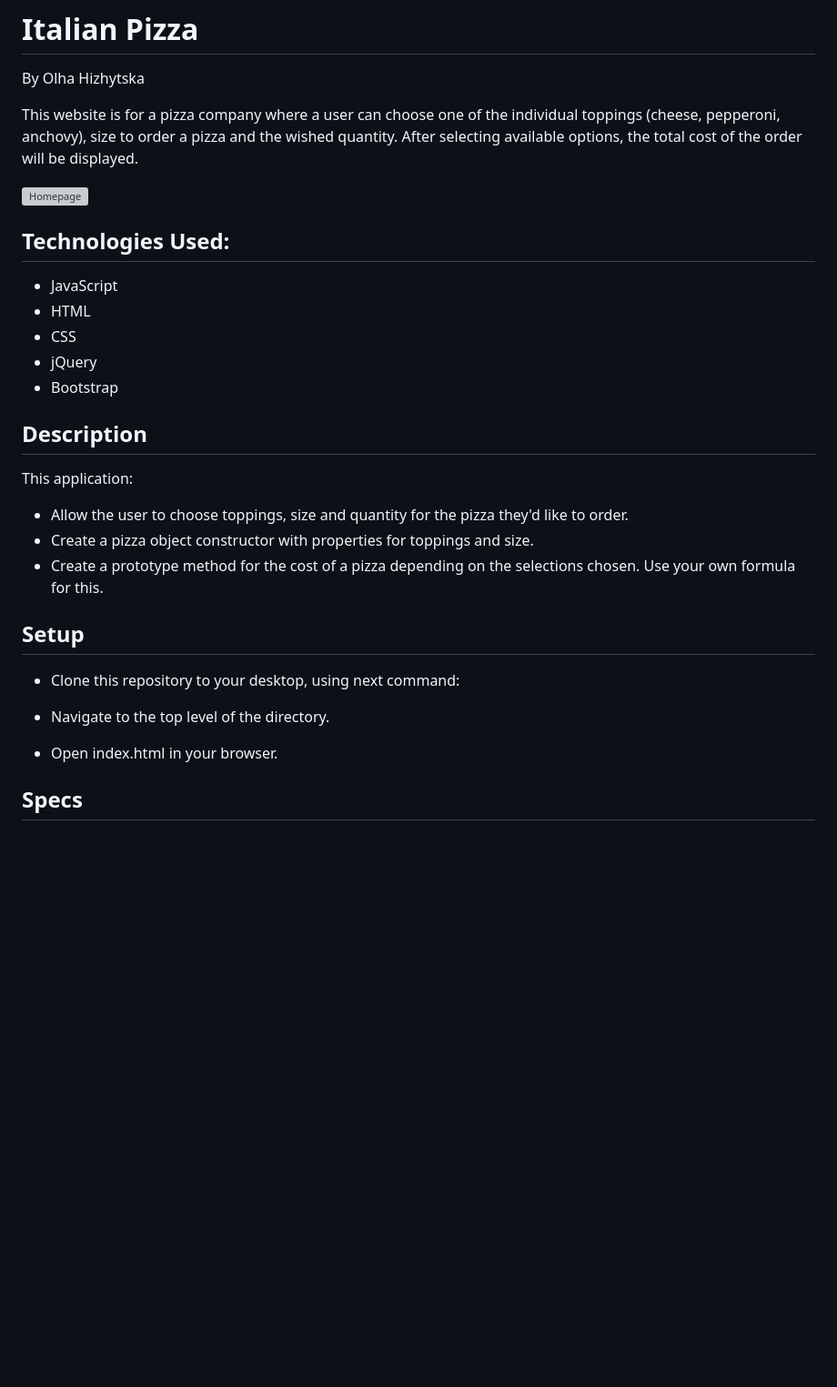
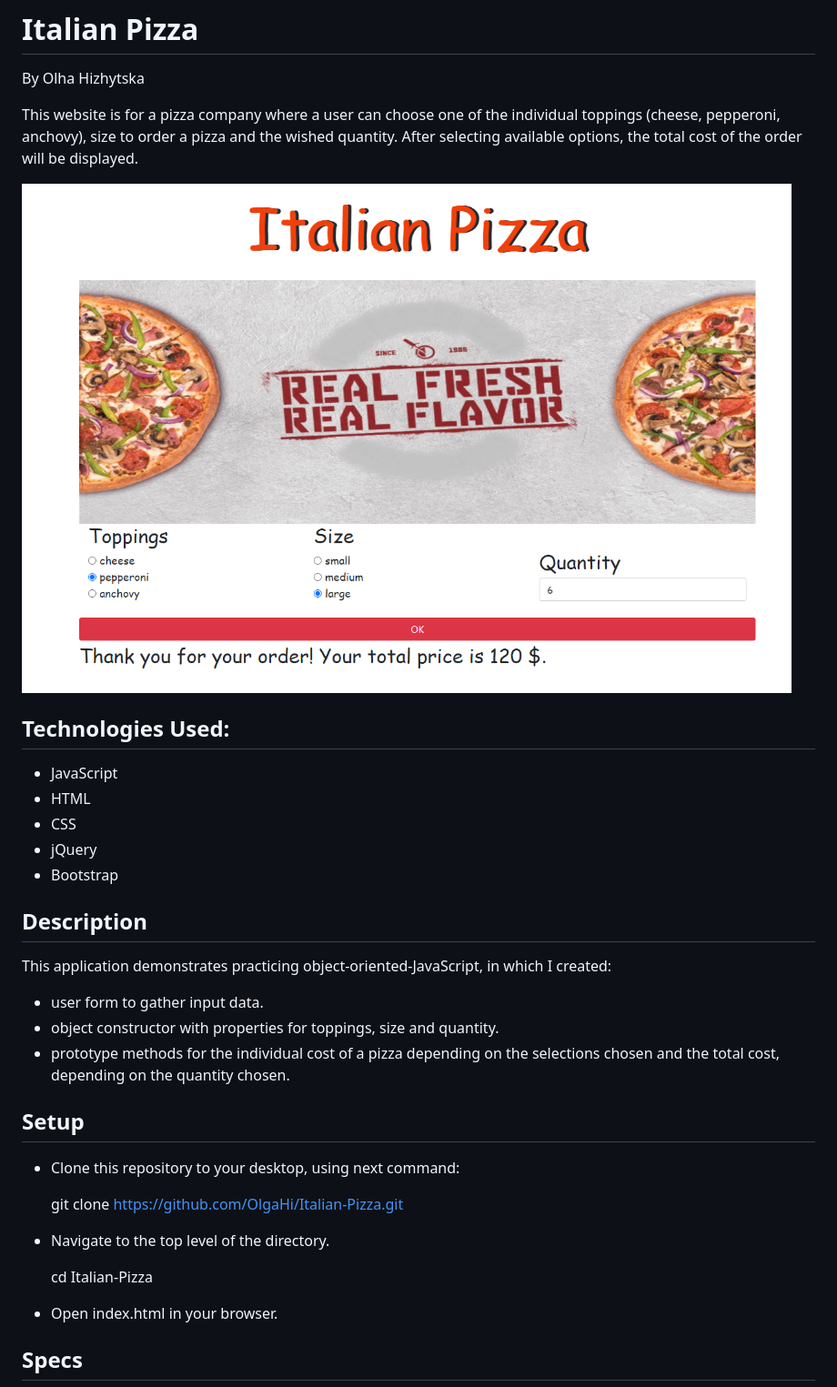
Before and after one commit to OlgaHi/Italian-Pizza, a Markdown page: README.md, the part around the change. Shown: that part at 91% size. Drawn GitHub-style; pictures changed too: images/screenshot.png; blank space fills up the shorter version; grey boxes are pictures that could not be loaded.

```diff
--- a/README.md
+++ b/README.md
@@ -5,7 +5,7 @@ This website is for a pizza company where a user can choose one of the individua
 
 
 
-![Homepage](images/)
+![Homepage](images/screenshot.png)
 
 ## Technologies Used:
 
@@ -18,18 +18,21 @@ This website is for a pizza company where a user can choose one of the individua
 
 ## Description
 
-This application:
- - Allow the user to choose toppings, size and quantity for the pizza they'd like to order.
- - Create a pizza object constructor with properties for toppings and size.
- - Create a prototype method for the cost of a pizza depending on the selections chosen. Use your own formula for this.
-
+This application demonstrates practicing object-oriented-JavaScript, in which I created:
+ - user form to gather input data.
+ - object constructor with properties for toppings, size and quantity.
+ - prototype methods for the individual cost of a pizza depending on the selections chosen and the total cost, depending on the quantity chosen.
 
 
 ## Setup
 
 - Clone this repository to your desktop, using next command:
 
+  git clone https://github.com/OlgaHi/Italian-Pizza.git
+
 - Navigate to the top level of the directory.
+
+  cd Italian-Pizza
 
 - Open index.html in your browser.
 
```
Also changed, not shown: images/background.jpg (deleted), images/pizza.jpg.
